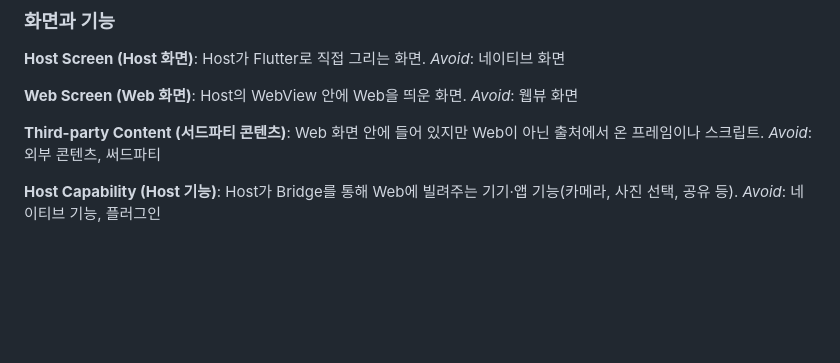
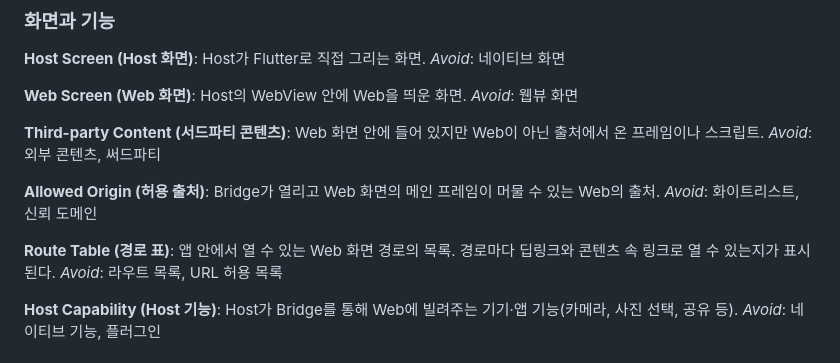
Before and after one commit to ilkyeong-gn/flutter-nextjs-bridge-demo, a Markdown page: GLOSSARY.md, the part around the change. GitHub-like rendering; blank space fills up the shorter version.

Commit message:
docs: 메인 프레임 이동·외부 링크 ADR과 GLOSSARY에 허용 출처·경로 표 추가
Co-Authored-By: Claude Opus 5.5 <noreply@anthropic.com>

```diff
--- a/GLOSSARY.md
+++ b/GLOSSARY.md
@@ -41,6 +41,14 @@ _Avoid_: 웹뷰 화면
 **Third-party Content (서드파티 콘텐츠)**:
 Web 화면 안에 들어 있지만 Web이 아닌 출처에서 온 프레임이나 스크립트.
 _Avoid_: 외부 콘텐츠, 써드파티
+
+**Allowed Origin (허용 출처)**:
+Bridge가 열리고 Web 화면의 메인 프레임이 머물 수 있는 Web의 출처.
+_Avoid_: 화이트리스트, 신뢰 도메인
+
+**Route Table (경로 표)**:
+앱 안에서 열 수 있는 Web 화면 경로의 목록. 경로마다 딥링크와 콘텐츠 속 링크로 열 수 있는지가 표시된다.
+_Avoid_: 라우트 목록, URL 허용 목록
 
 **Host Capability (Host 기능)**:
 Host가 Bridge를 통해 Web에 빌려주는 기기·앱 기능(카메라, 사진 선택, 공유 등).
```
Also changed, not shown: docs/adr/0005-main-frame-stays-in-route-table.md (added, +17 -0 lines).
